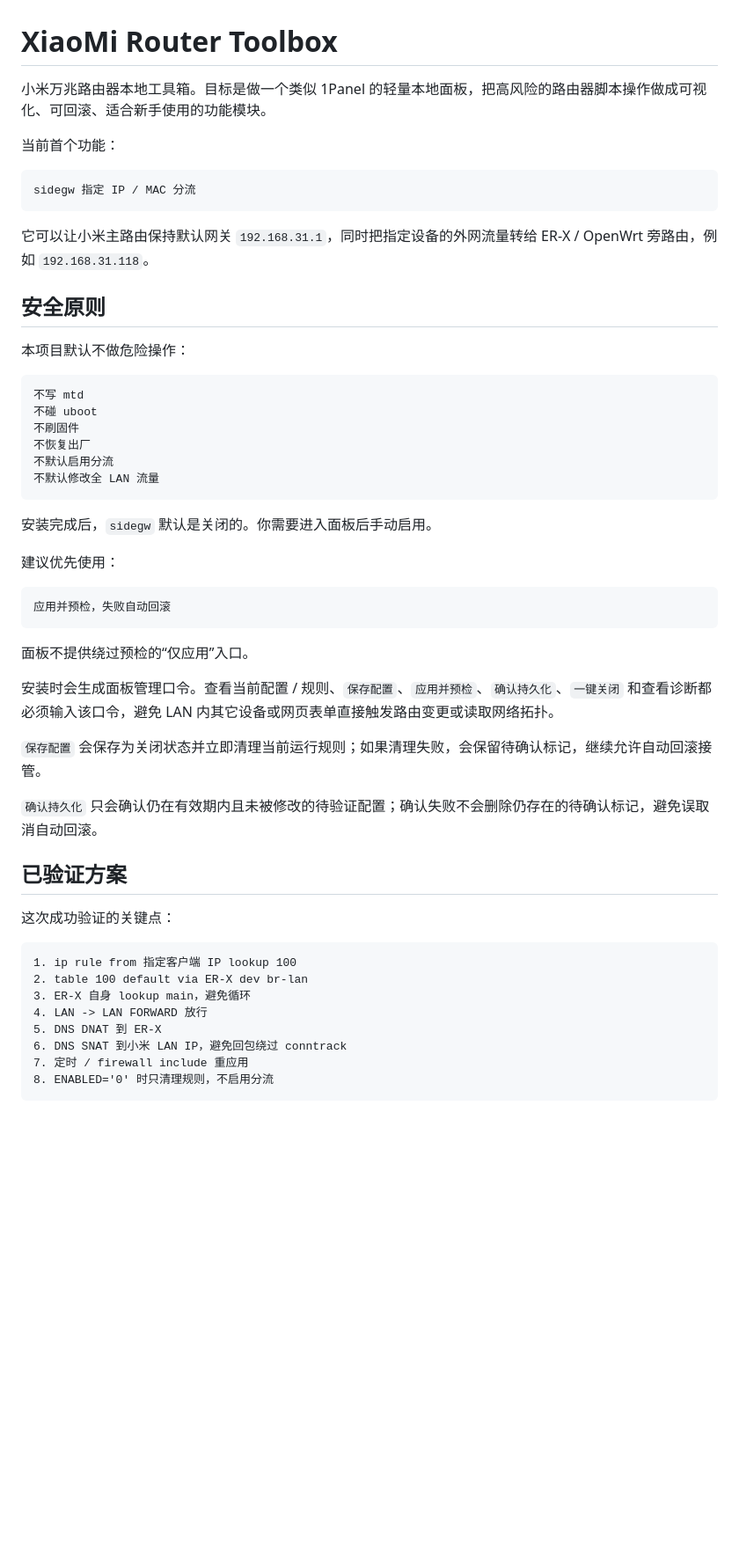
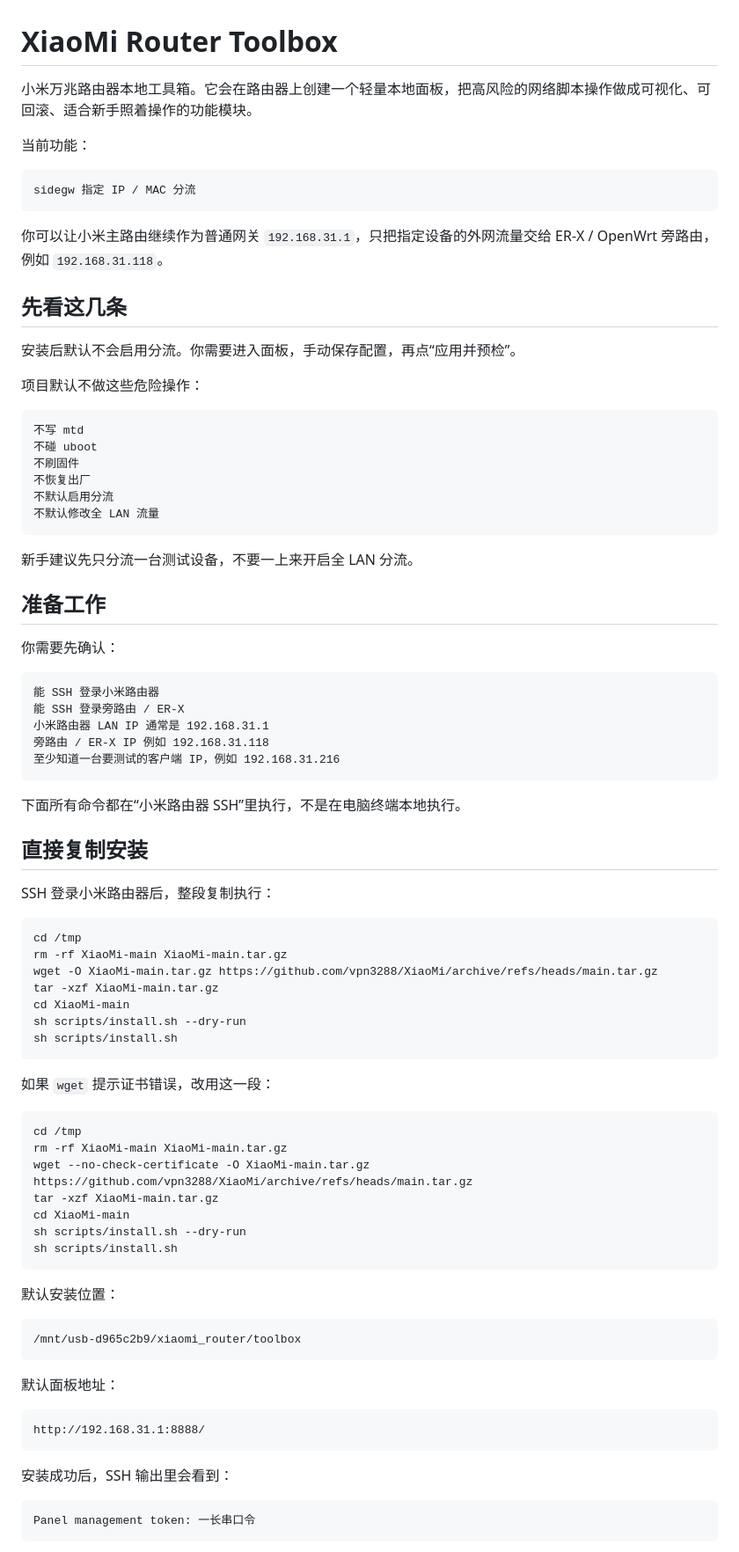
Before and after one commit to vpn3288/XiaoMi, a Markdown page: README.md, the part around one of its changes. Shown at 88% size. Rendered like a GitHub page; blank space fills up the shorter version.

Commit message:
Improve beginner SSH README

````diff
--- a/README.md
+++ b/README.md
@@ -1,18 +1,20 @@
 # XiaoMi Router Toolbox
 
-小米万兆路由器本地工具箱。目标是做一个类似 1Panel 的轻量本地面板，把高风险的路由器脚本操作做成可视化、可回滚、适合新手使用的功能模块。
+小米万兆路由器本地工具箱。它会在路由器上创建一个轻量本地面板，把高风险的网络脚本操作做成可视化、可回滚、适合新手照着操作的功能模块。
 
-当前首个功能：
+当前功能：
 
 ```text
 sidegw 指定 IP / MAC 分流
 ```
 
-它可以让小米主路由保持默认网关 `192.168.31.1`，同时把指定设备的外网流量转给 ER-X / OpenWrt 旁路由，例如 `192.168.31.118`。
+你可以让小米主路由继续作为普通网关 `192.168.31.1`，只把指定设备的外网流量交给 ER-X / OpenWrt 旁路由，例如 `192.168.31.118`。
 
-## 安全原则
+## 先看这几条
 
-本项目默认不做危险操作：
+安装后默认不会启用分流。你需要进入面板，手动保存配置，再点“应用并预检”。
+
+项目默认不做这些危险操作：
 
 ```text
 不写 mtd
@@ -23,32 +25,63 @@ sidegw 指定 IP / MAC 分流
 不默认修改全 LAN 流量
 ```
 
-安装完成后，`sidegw` 默认是关闭的。你需要进入面板后手动启用。
+新手建议先只分流一台测试设备，不要一上来开启全 LAN 分流。
 
-建议优先使用：
+## 准备工作
+
+你需要先确认：
 
 ```text
-应用并预检，失败自动回滚
+能 SSH 登录小米路由器
+能 SSH 登录旁路由 / ER-X
+小米路由器 LAN IP 通常是 192.168.31.1
+旁路由 / ER-X IP 例如 192.168.31.118
+至少知道一台要测试的客户端 IP，例如 192.168.31.216
 ```
 
-面板不提供绕过预检的“仅应用”入口。
+下面所有命令都在“小米路由器 SSH”里执行，不是在电脑终端本地执行。
 
-安装时会生成面板管理口令。查看当前配置 / 规则、`保存配置`、`应用并预检`、`确认持久化`、`一键关闭` 和查看诊断都必须输入该口令，避免 LAN 内其它设备或网页表单直接触发路由变更或读取网络拓扑。
+## 直接复制安装
 
-`保存配置` 会保存为关闭状态并立即清理当前运行规则；如果清理失败，会保留待确认标记，继续允许自动回滚接管。
+SSH 登录小米路由器后，整段复制执行：
 
-`确认持久化` 只会确认仍在有效期内且未被修改的待验证配置；确认失败不会删除仍存在的待确认标记，避免误取消自动回滚。
+```sh
+cd /tmp
+rm -rf XiaoMi-main XiaoMi-main.tar.gz
+wget -O XiaoMi-main.tar.gz https://github.com/vpn3288/XiaoMi/archive/refs/heads/main.tar.gz
+tar -xzf XiaoMi-main.tar.gz
+cd XiaoMi-main
+sh scripts/install.sh --dry-run
+sh scripts/install.sh
+```
 
-## 已验证方案
+如果 `wget` 提示证书错误，改用这一段：
 
-这次成功验证的关键点：
+```sh
+cd /tmp
+rm -rf XiaoMi-main XiaoMi-main.tar.gz
+wget --no-check-certificate -O XiaoMi-main.tar.gz https://github.com/vpn3288/XiaoMi/archive/refs/heads/main.tar.gz
+tar -xzf XiaoMi-main.tar.gz
+cd XiaoMi-main
+sh scripts/install.sh --dry-run
+sh scripts/install.sh
+```
+
+默认安装位置：
 
 ```text
-1. ip rule from 指定客户端 IP lookup 100
-2. table 100 default via ER-X dev br-lan
-3. ER-X 自身 lookup main，避免循环
-4. LAN -> LAN FORWARD 放行
-5. DNS DNAT 到 ER-X
-6. DNS SNAT 到小米 LAN IP，避免回包绕过 conntrack
-7. 定时 / firewall include 重应用
-8. ENABLED='0' 时只清理规则，不启用分流
+/mnt/usb-d965c2b9/xiaomi_router/toolbox
+```
+
+默认面板地址：
+
+```text
+http://192.168.31.1:8888/
+```
+
+安装成功后，SSH 输出里会看到：
+
+```text
+Panel management token: 一长串口令
+```
+
````
Also changed, not shown: other parts of README.md (+232 -152 lines).
